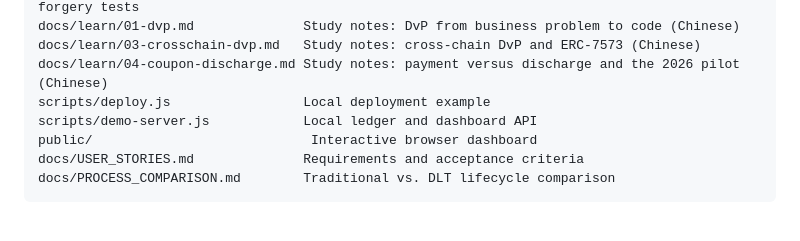
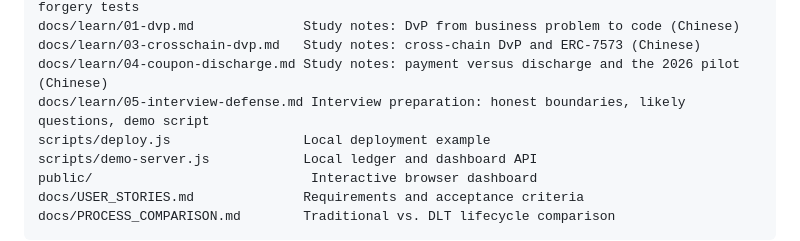
Before and after one commit to johnhz0229/digitalbonddlt, a Markdown page: README.md, the part around the change. Rendered like a GitHub page; blank space fills up the shorter version.

```diff
--- a/README.md
+++ b/README.md
@@ -174,6 +174,7 @@ test/CouponDischarge.test.js      Record date, discharge, retry, idempotent forw
 docs/learn/01-dvp.md              Study notes: DvP from business problem to code (Chinese)
 docs/learn/03-crosschain-dvp.md   Study notes: cross-chain DvP and ERC-7573 (Chinese)
 docs/learn/04-coupon-discharge.md Study notes: payment versus discharge and the 2026 pilot (Chinese)
+docs/learn/05-interview-defense.md Interview preparation: honest boundaries, likely questions, demo script
 scripts/deploy.js                 Local deployment example
 scripts/demo-server.js            Local ledger and dashboard API
 public/                            Interactive browser dashboard
```
Also changed, not shown: docs/learn/05-interview-defense.md (added, +180 -0 lines).
